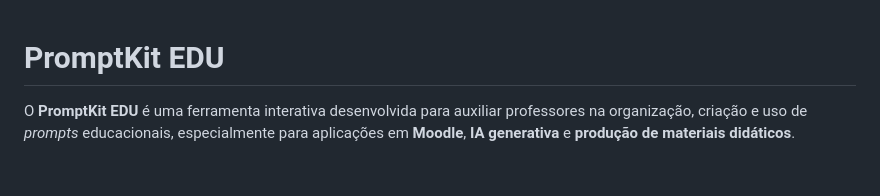
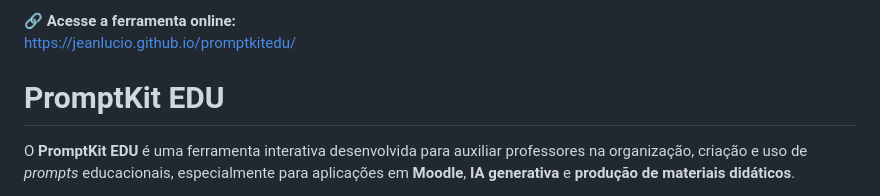
Before and after one commit to jeanlucio/promptkitedu, a Markdown page: README.md, the part around the change. Drawn GitHub-style; blank space fills up the shorter version.

Commit message:
Add online access link to README
Added a link to the online tool for easy access.

```diff
--- a/README.md
+++ b/README.md
@@ -1,3 +1,6 @@
+🔗 **Acesse a ferramenta online:**
+https://jeanlucio.github.io/promptkitedu/
+
 # PromptKit EDU
 
 O **PromptKit EDU** é uma ferramenta interativa desenvolvida para auxiliar professores na organização, criação e uso de *prompts* educacionais, especialmente para aplicações em **Moodle**, **IA generativa** e **produção de materiais didáticos**.
```
